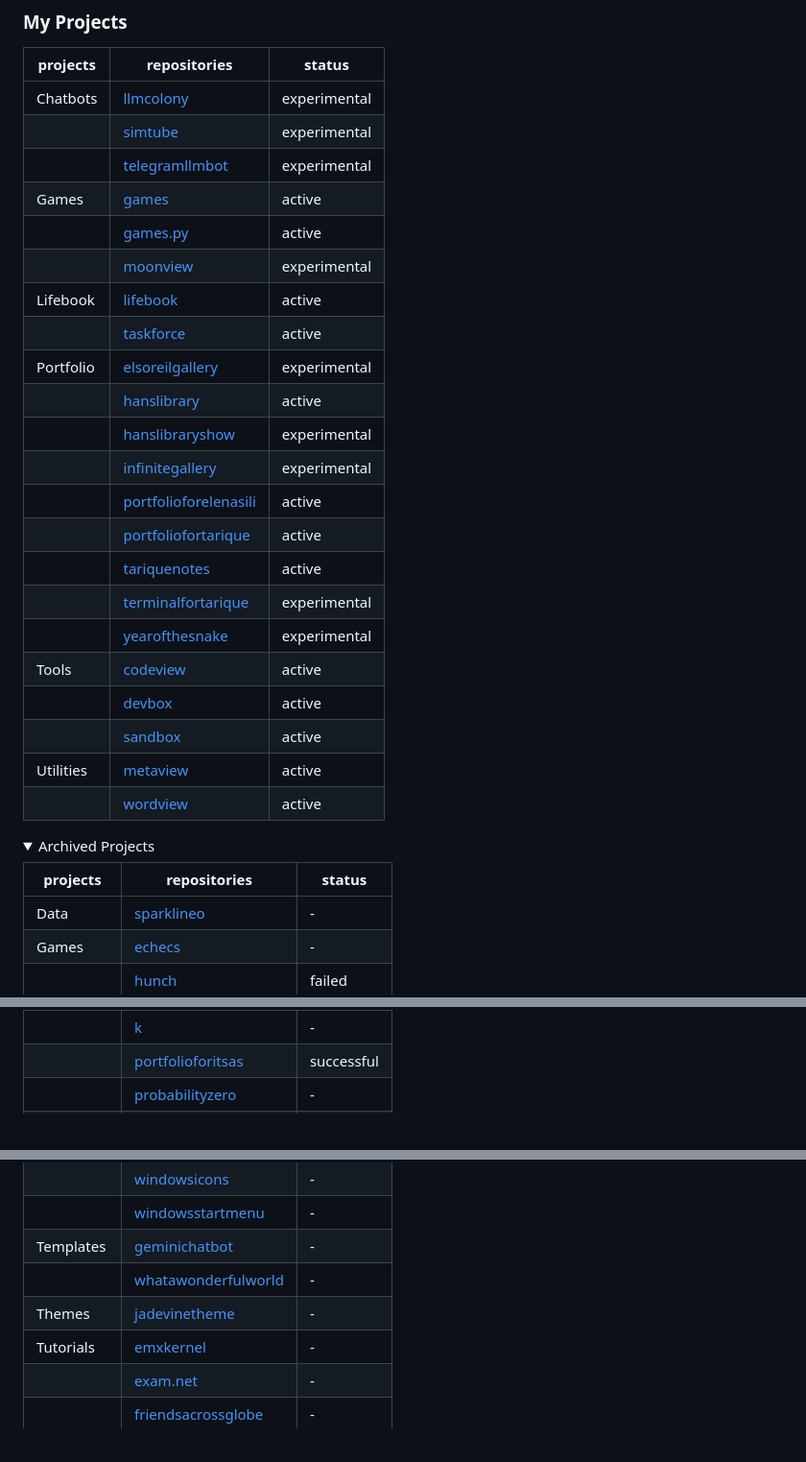
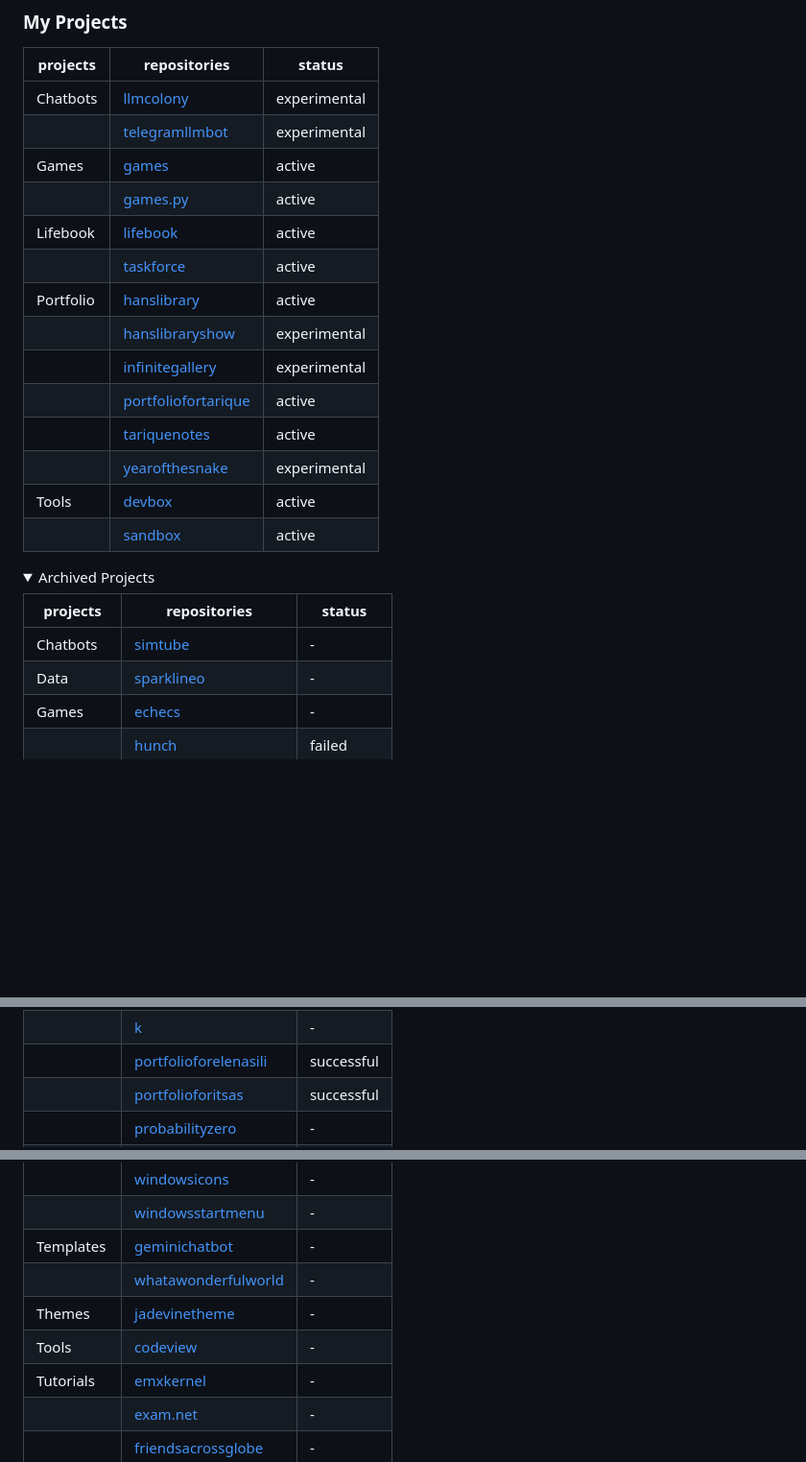
Before and after one commit to probabilityzero/probabilityzero, a Markdown page: README.md, 3 parts joined by grey strips. Shown at 96% size. GitHub-like rendering; folded sections open; blank space fills up the shorter version.

Commit message:
Auto-update README

```diff
--- a/README.md
+++ b/README.md
@@ -3,33 +3,26 @@
 | projects | repositories | status |
 |------|---------|--------|
 | Chatbots | [llmcolony](https://github.com/probabilityzero/llmcolony) | experimental |
-|  | [simtube](https://github.com/probabilityzero/simtube) | experimental |
 |  | [telegramllmbot](https://github.com/probabilityzero/telegramllmbot) | experimental |
 | Games | [games](https://github.com/probabilityzero/games) | active |
 |  | [games.py](https://github.com/probabilityzero/games.py) | active |
-|  | [moonview](https://github.com/probabilityzero/moonview) | experimental |
 | Lifebook | [lifebook](https://github.com/probabilityzero/lifebook) | active |
 |  | [taskforce](https://github.com/probabilityzero/taskforce) | active |
-| Portfolio | [elsoreilgallery](https://github.com/probabilityzero/elsoreilgallery) | experimental |
-|  | [hanslibrary](https://github.com/probabilityzero/hanslibrary) | active |
+| Portfolio | [hanslibrary](https://github.com/probabilityzero/hanslibrary) | active |
 |  | [hanslibraryshow](https://github.com/probabilityzero/hanslibraryshow) | experimental |
 |  | [infinitegallery](https://github.com/probabilityzero/infinitegallery) | experimental |
-|  | [portfolioforelenasili](https://github.com/probabilityzero/portfolioforelenasili) | active |
 |  | [portfoliofortarique](https://github.com/probabilityzero/portfoliofortarique) | active |
 |  | [tariquenotes](https://github.com/probabilityzero/tariquenotes) | active |
-|  | [terminalfortarique](https://github.com/probabilityzero/terminalfortarique) | experimental |
 |  | [yearofthesnake](https://github.com/probabilityzero/yearofthesnake) | experimental |
-| Tools | [codeview](https://github.com/probabilityzero/codeview) | active |
-|  | [devbox](https://github.com/probabilityzero/devbox) | active |
+| Tools | [devbox](https://github.com/probabilityzero/devbox) | active |
 |  | [sandbox](https://github.com/probabilityzero/sandbox) | active |
-| Utilities | [metaview](https://github.com/probabilityzero/metaview) | active |
-|  | [wordview](https://github.com/probabilityzero/wordview) | active |
 <details>
 <summary>Archived Projects</summary>
 
 
 | projects | repositories | status |
 |------|---------|--------|
+| Chatbots | [simtube](https://github.com/probabilityzero/simtube) | - |
 | Data | [sparklineo](https://github.com/probabilityzero/sparklineo) | - |
 | Games | [echecs](https://github.com/probabilityzero/echecs) | - |
 |  | [hunch](https://github.com/probabilityzero/hunch) | failed |
@@ -43,3 +38,4 @@
 |  | [k](https://github.com/probabilityzero/k) | - |
+|  | [portfolioforelenasili](https://github.com/probabilityzero/portfolioforelenasili) | successful |
 |  | [portfolioforitsas](https://github.com/probabilityzero/portfolioforitsas) | successful |
 |  | [probabilityzero](https://github.com/probabilityzero/probabilityzero) | - |
@@ -56,6 +53,7 @@
 | Templates | [geminichatbot](https://github.com/probabilityzero/geminichatbot) | - |
 |  | [whatawonderfulworld](https://github.com/probabilityzero/whatawonderfulworld) | - |
 | Themes | [jadevinetheme](https://github.com/probabilityzero/jadevinetheme) | - |
+| Tools | [codeview](https://github.com/probabilityzero/codeview) | - |
 | Tutorials | [emxkernel](https://github.com/probabilityzero/emxkernel) | - |
 |  | [exam.net](https://github.com/probabilityzero/exam.net) | - |
 |  | [friendsacrossglobe](https://github.com/probabilityzero/friendsacrossglobe) | - |
```
Also changed, not shown: other parts of README.md (+6 -1 lines).
